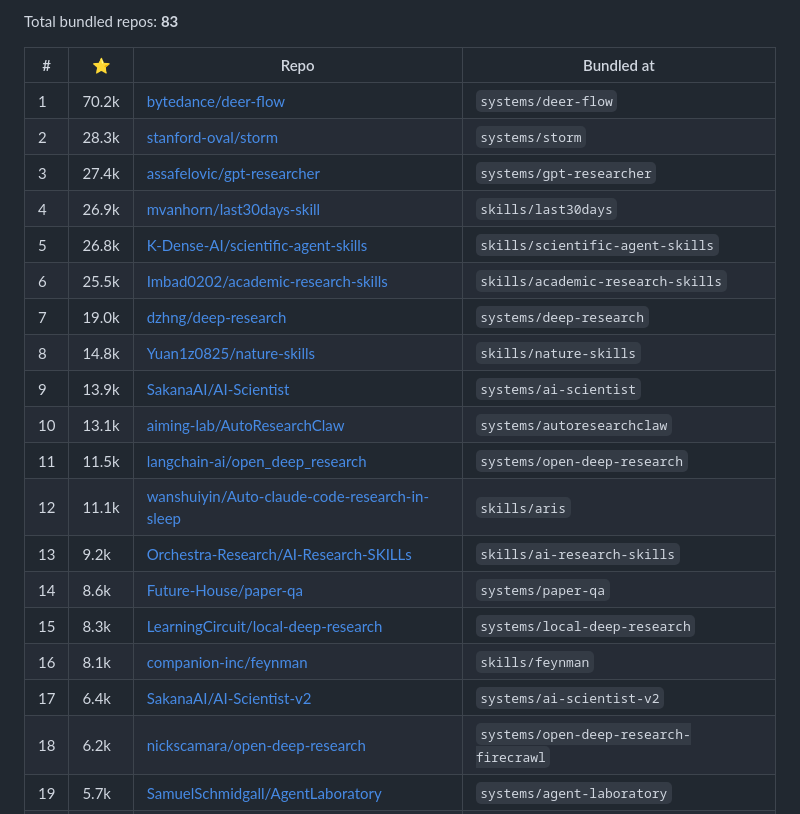
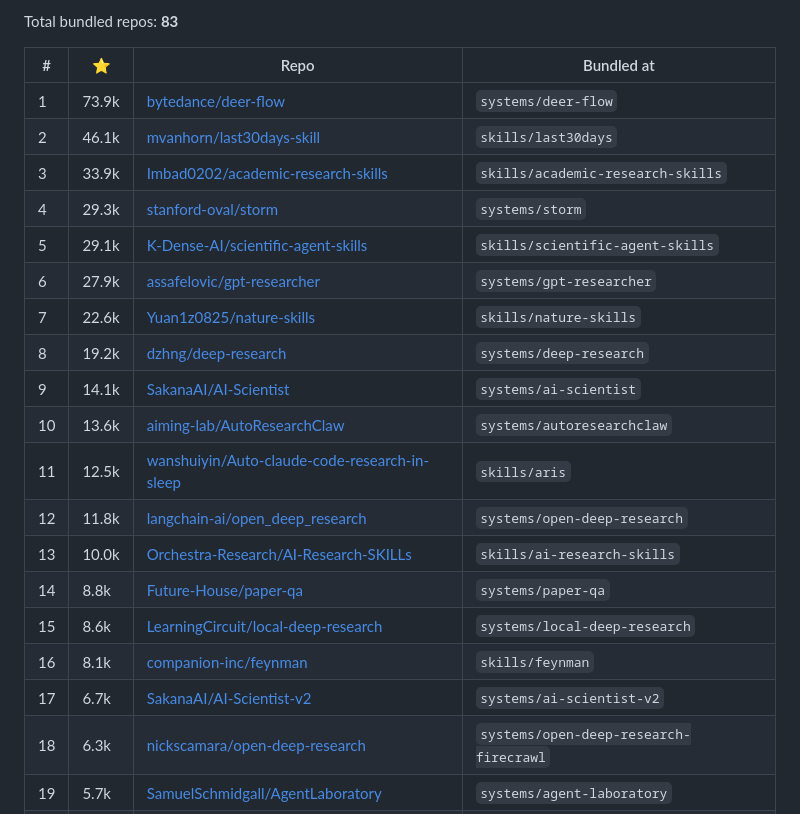
Before and after one commit to brycewang-stanford/Auto-Research-Skills, a Markdown page: STARS.md, the part around one of its changes. GitHub-like rendering.

```diff
--- a/STARS.md
+++ b/STARS.md
@@ -6,22 +6,22 @@ Total bundled repos: **83**
 
 | # | ⭐ | Repo | Bundled at |
 |---|---|---|---|
-| 1 | 70.2k | [bytedance/deer-flow](https://github.com/bytedance/deer-flow) | `systems/deer-flow` |
-| 2 | 28.3k | [stanford-oval/storm](https://github.com/stanford-oval/storm) | `systems/storm` |
-| 3 | 27.4k | [assafelovic/gpt-researcher](https://github.com/assafelovic/gpt-researcher) | `systems/gpt-researcher` |
-| 4 | 26.9k | [mvanhorn/last30days-skill](https://github.com/mvanhorn/last30days-skill) | `skills/last30days` |
-| 5 | 26.8k | [K-Dense-AI/scientific-agent-skills](https://github.com/K-Dense-AI/scientific-agent-skills) | `skills/scientific-agent-skills` |
-| 6 | 25.5k | [Imbad0202/academic-research-skills](https://github.com/Imbad0202/academic-research-skills) | `skills/academic-research-skills` |
-| 7 | 19.0k | [dzhng/deep-research](https://github.com/dzhng/deep-research) | `systems/deep-research` |
-| 8 | 14.8k | [Yuan1z0825/nature-skills](https://github.com/Yuan1z0825/nature-skills) | `skills/nature-skills` |
-| 9 | 13.9k | [SakanaAI/AI-Scientist](https://github.com/SakanaAI/AI-Scientist) | `systems/ai-scientist` |
-| 10 | 13.1k | [aiming-lab/AutoResearchClaw](https://github.com/aiming-lab/AutoResearchClaw) | `systems/autoresearchclaw` |
-| 11 | 11.5k | [langchain-ai/open_deep_research](https://github.com/langchain-ai/open_deep_research) | `systems/open-deep-research` |
-| 12 | 11.1k | [wanshuiyin/Auto-claude-code-research-in-sleep](https://github.com/wanshuiyin/Auto-claude-code-research-in-sleep) | `skills/aris` |
-| 13 | 9.2k | [Orchestra-Research/AI-Research-SKILLs](https://github.com/Orchestra-Research/AI-Research-SKILLs) | `skills/ai-research-skills` |
-| 14 | 8.6k | [Future-House/paper-qa](https://github.com/Future-House/paper-qa) | `systems/paper-qa` |
-| 15 | 8.3k | [LearningCircuit/local-deep-research](https://github.com/LearningCircuit/local-deep-research) | `systems/local-deep-research` |
+| 1 | 73.9k | [bytedance/deer-flow](https://github.com/bytedance/deer-flow) | `systems/deer-flow` |
+| 2 | 46.1k | [mvanhorn/last30days-skill](https://github.com/mvanhorn/last30days-skill) | `skills/last30days` |
+| 3 | 33.9k | [Imbad0202/academic-research-skills](https://github.com/Imbad0202/academic-research-skills) | `skills/academic-research-skills` |
+| 4 | 29.3k | [stanford-oval/storm](https://github.com/stanford-oval/storm) | `systems/storm` |
+| 5 | 29.1k | [K-Dense-AI/scientific-agent-skills](https://github.com/K-Dense-AI/scientific-agent-skills) | `skills/scientific-agent-skills` |
+| 6 | 27.9k | [assafelovic/gpt-researcher](https://github.com/assafelovic/gpt-researcher) | `systems/gpt-researcher` |
+| 7 | 22.6k | [Yuan1z0825/nature-skills](https://github.com/Yuan1z0825/nature-skills) | `skills/nature-skills` |
+| 8 | 19.2k | [dzhng/deep-research](https://github.com/dzhng/deep-research) | `systems/deep-research` |
+| 9 | 14.1k | [SakanaAI/AI-Scientist](https://github.com/SakanaAI/AI-Scientist) | `systems/ai-scientist` |
+| 10 | 13.6k | [aiming-lab/AutoResearchClaw](https://github.com/aiming-lab/AutoResearchClaw) | `systems/autoresearchclaw` |
+| 11 | 12.5k | [wanshuiyin/Auto-claude-code-research-in-sleep](https://github.com/wanshuiyin/Auto-claude-code-research-in-sleep) | `skills/aris` |
+| 12 | 11.8k | [langchain-ai/open_deep_research](https://github.com/langchain-ai/open_deep_research) | `systems/open-deep-research` |
+| 13 | 10.0k | [Orchestra-Research/AI-Research-SKILLs](https://github.com/Orchestra-Research/AI-Research-SKILLs) | `skills/ai-research-skills` |
+| 14 | 8.8k | [Future-House/paper-qa](https://github.com/Future-House/paper-qa) | `systems/paper-qa` |
+| 15 | 8.6k | [LearningCircuit/local-deep-research](https://github.com/LearningCircuit/local-deep-research) | `systems/local-deep-research` |
 | 16 | 8.1k | [companion-inc/feynman](https://github.com/companion-inc/feynman) | `skills/feynman` |
-| 17 | 6.4k | [SakanaAI/AI-Scientist-v2](https://github.com/SakanaAI/AI-Scientist-v2) | `systems/ai-scientist-v2` |
-| 18 | 6.2k | [nickscamara/open-deep-research](https://github.com/nickscamara/open-deep-research) | `systems/open-deep-research-firecrawl` |
+| 17 | 6.7k | [SakanaAI/AI-Scientist-v2](https://github.com/SakanaAI/AI-Scientist-v2) | `systems/ai-scientist-v2` |
+| 18 | 6.3k | [nickscamara/open-deep-research](https://github.com/nickscamara/open-deep-research) | `systems/open-deep-research-firecrawl` |
 | 19 | 5.7k | [SamuelSchmidgall/AgentLaboratory](https://github.com/SamuelSchmidgall/AgentLaboratory) | `systems/agent-laboratory` |
```
Also changed, not shown: other parts of STARS.md (+65 -65 lines).
